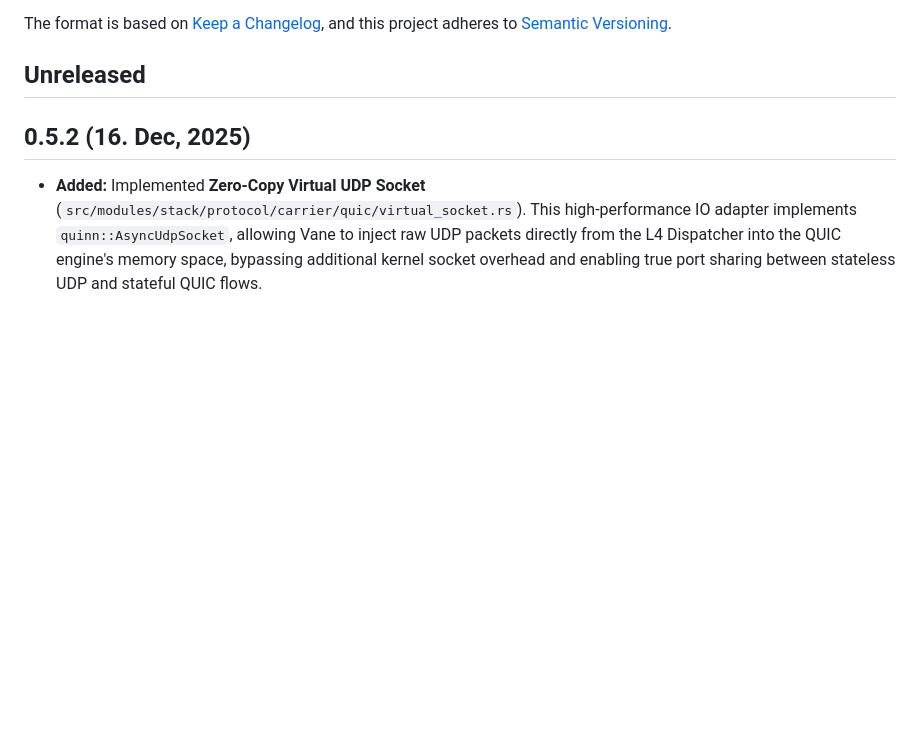
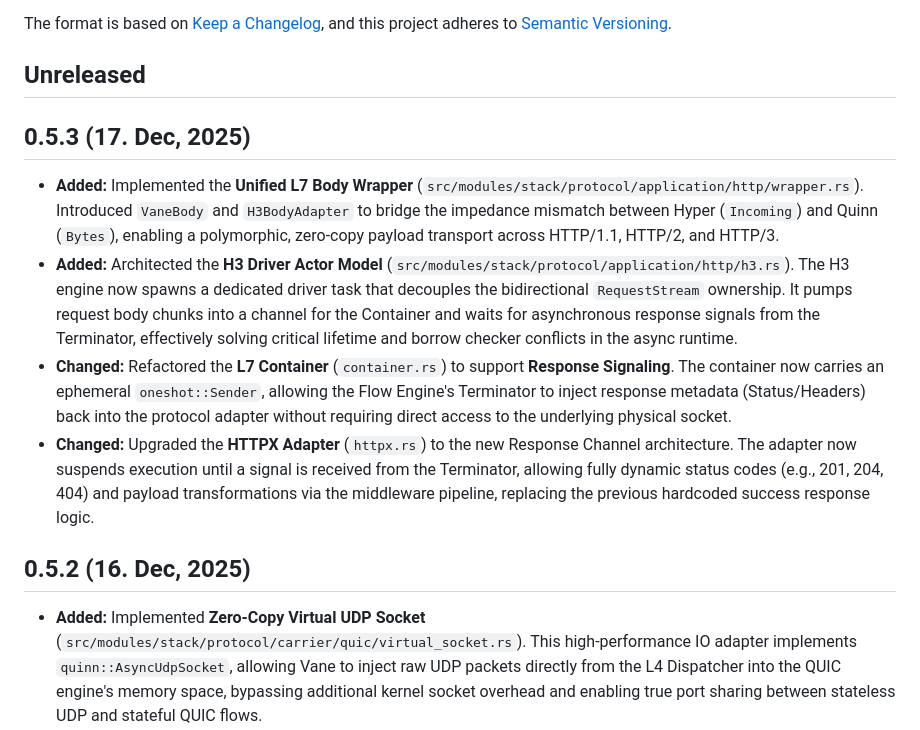
Before and after one commit to canmi21/vane, a Markdown page: CHANGELOG.md, the part around the change. Rendered like a GitHub page; blank space fills up the shorter version.

Commit message:
docs: update CHANGELOG for version 0.5.3 with H3 driver, L7 body wrapper, and response signaling

```diff
--- a/CHANGELOG.md
+++ b/CHANGELOG.md
@@ -6,6 +6,13 @@ The format is based on [Keep a Changelog](https://keepachangelog.com/en/1.0.0/),
 and this project adheres to [Semantic Versioning](https://semver.org/spec/v2.0.0.html).
 
 ## Unreleased
+
+## 0.5.3 (17. Dec, 2025)
+
+- **Added:** Implemented the **Unified L7 Body Wrapper** (`src/modules/stack/protocol/application/http/wrapper.rs`). Introduced `VaneBody` and `H3BodyAdapter` to bridge the impedance mismatch between Hyper (`Incoming`) and Quinn (`Bytes`), enabling a polymorphic, zero-copy payload transport across HTTP/1.1, HTTP/2, and HTTP/3.
+- **Added:** Architected the **H3 Driver Actor Model** (`src/modules/stack/protocol/application/http/h3.rs`). The H3 engine now spawns a dedicated driver task that decouples the bidirectional `RequestStream` ownership. It pumps request body chunks into a channel for the Container and waits for asynchronous response signals from the Terminator, effectively solving critical lifetime and borrow checker conflicts in the async runtime.
+- **Changed:** Refactored the **L7 Container** (`container.rs`) to support **Response Signaling**. The container now carries an ephemeral `oneshot::Sender`, allowing the Flow Engine's Terminator to inject response metadata (Status/Headers) back into the protocol adapter without requiring direct access to the underlying physical socket.
+- **Changed:** Upgraded the **HTTPX Adapter** (`httpx.rs`) to the new Response Channel architecture. The adapter now suspends execution until a signal is received from the Terminator, allowing fully dynamic status codes (e.g., 201, 204, 404) and payload transformations via the middleware pipeline, replacing the previous hardcoded success response logic.
 
 ## 0.5.2 (16. Dec, 2025)
 
```
